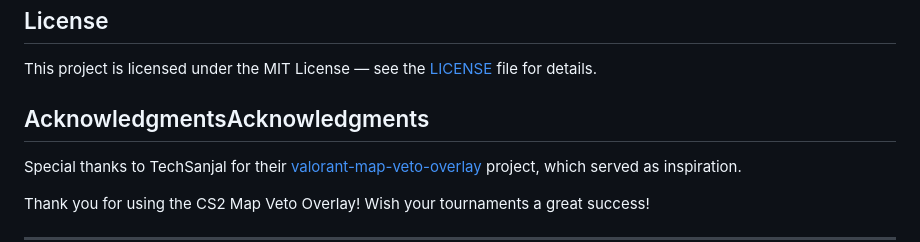
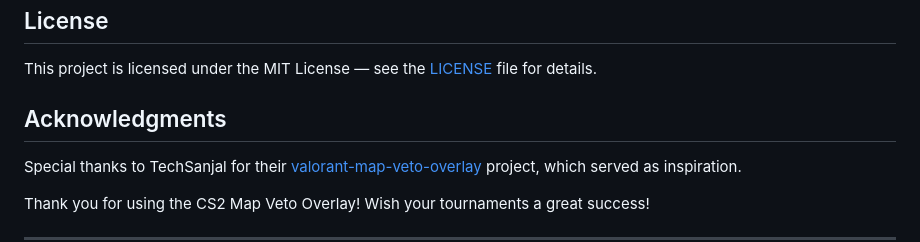
Before and after one commit to SouthDream666/cs2-map-veto-overlay, a Markdown page: README_EN.md, the part around the change. Drawn GitHub-style.

```diff
--- a/README_EN.md
+++ b/README_EN.md
@@ -60,7 +60,7 @@ If you encounter any issues with the application, you can send me a private mess
 For users in China, you may also reach me via private message on [Bilibili](https://space.bilibili.com/327205741 "Bilibili").
 ## License
 This project is licensed under the MIT License — see the [LICENSE](https://github.com/SouthDream666/cs2-map-veto-overlay/blob/main/LICENSE "LICENSE") file for details.
-## AcknowledgmentsAcknowledgments
+## Acknowledgments
 Special thanks to TechSanjal for their [valorant-map-veto-overlay](https://github.com/TechSanjal/valorant-map-veto-overlay "valorant-map-veto-overlay") project, which served as inspiration.
 
 Thank you for using the CS2 Map Veto Overlay! Wish your tournaments a great success!
```
